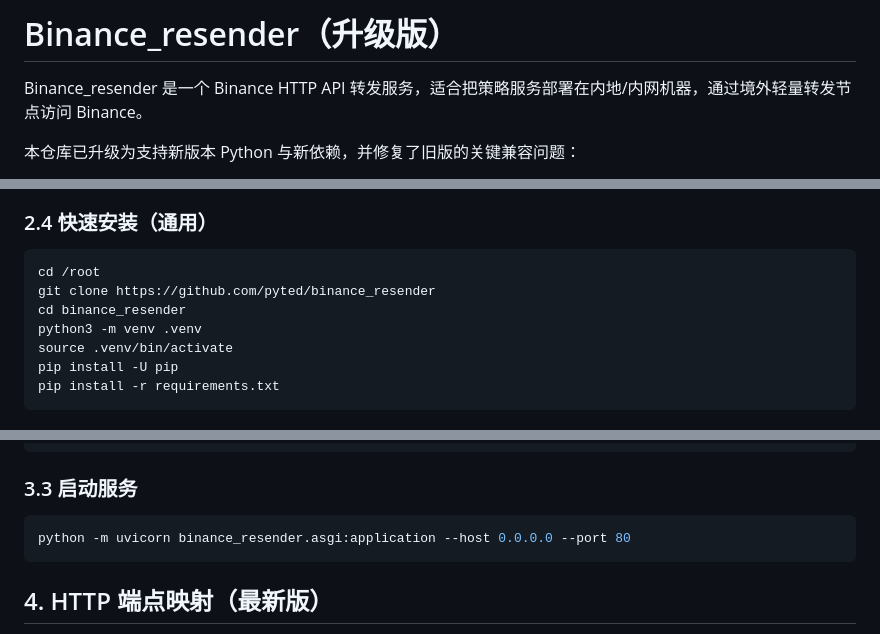
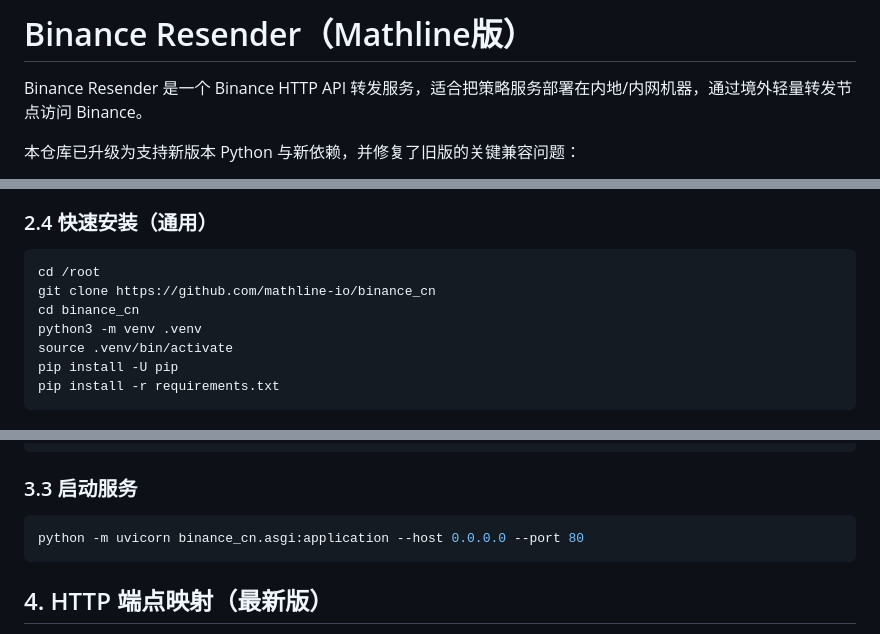
Before and after one commit to mathline-io/binance_cn, a Markdown page: readme.md, 3 parts joined by grey strips. Drawn GitHub-style.

````diff
--- a/readme.md
+++ b/readme.md
@@ -1,6 +1,6 @@
-# Binance_resender（升级版）
+# Binance Resender（Mathline版）
 
-Binance_resender 是一个 Binance HTTP API 转发服务，适合把策略服务部署在内地/内网机器，通过境外轻量转发节点访问 Binance。
+Binance Resender 是一个 Binance HTTP API 转发服务，适合把策略服务部署在内地/内网机器，通过境外轻量转发节点访问 Binance。
 
 本仓库已升级为支持新版本 Python 与新依赖，并修复了旧版的关键兼容问题：
 - 升级到现代 Django / Uvicorn / Requests 版本
@@ -162,8 +169,8 @@ sudo journalctl -u binance-resender -f
 
 ```bash
 cd /root
-git clone https://github.com/pyted/binance_resender
-cd binance_resender
+git clone https://github.com/mathline-io/binance_cn
+cd binance_cn
 python3 -m venv .venv
 source .venv/bin/activate
 pip install -U pip
@@ -187,7 +194,7 @@ python manage.py createsuperuser
 ### 3.3 启动服务
 
 ```bash
-python -m uvicorn binance_resender.asgi:application --host 0.0.0.0 --port 80
+python -m uvicorn binance_cn.asgi:application --host 0.0.0.0 --port 80
 ```
 
 ## 4. HTTP 端点映射（最新版）
````
Also changed, not shown: other parts of readme.md (+19 -12 lines).
